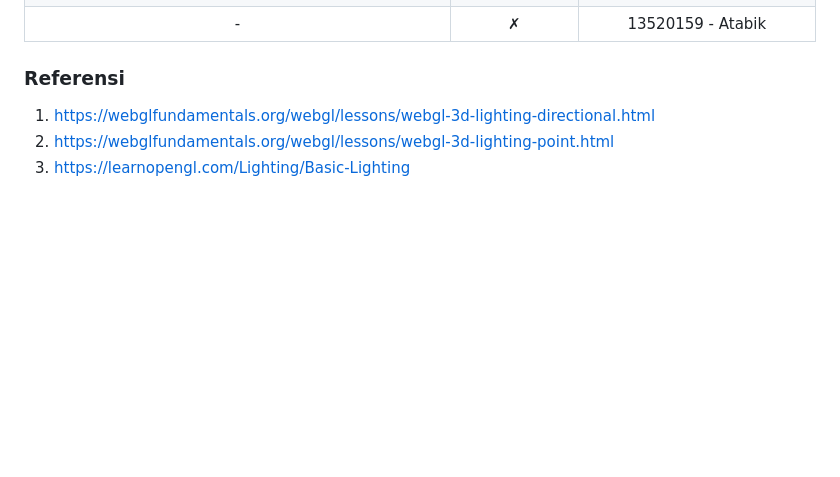
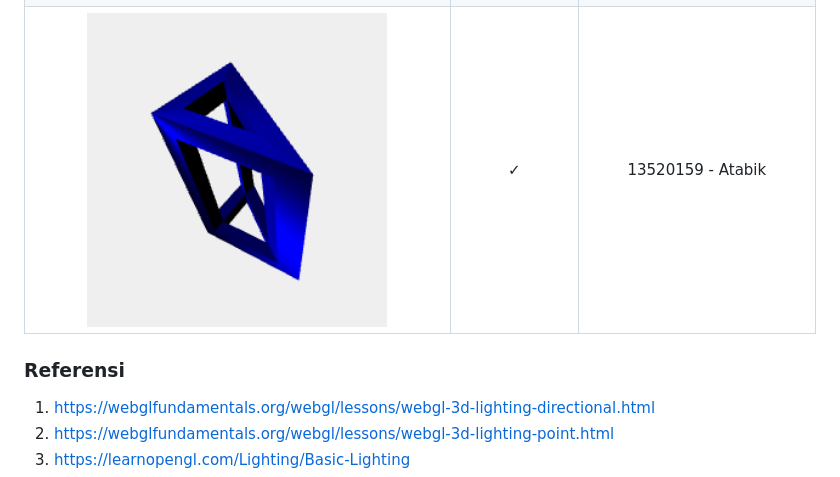
Before and after one commit to loopfree/IF3260_Tugas2_K03_G13, a Markdown page: README.md, the part around the change. Drawn GitHub-style; blank space fills up the shorter version.

Commit message:
doc: add laporan and update readme

```diff
--- a/README.md
+++ b/README.md
@@ -155,9 +155,9 @@
     </tr>
     <tr>
         <td align="center">
-            -
+            <img src="assets/hollow-triangular-prism.png" width=300 />
         </td>
-        <td align="center"><strong>✗</strong></td>
+        <td align="center"><strong>✓</strong></td>
         <td align="center">13520159 - Atabik</td>
     </tr>
 </table>
```
Also changed, not shown: assets/hollow-triangular-prism.png (renamed from assets/hollow-triangle-prism.png), 1 other file.
